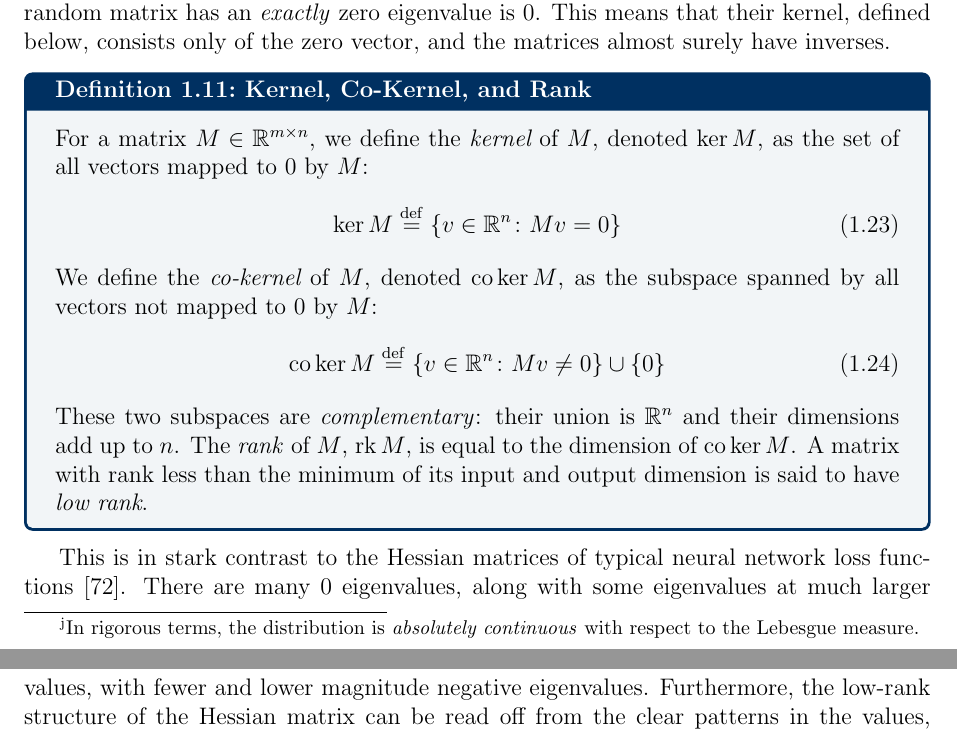
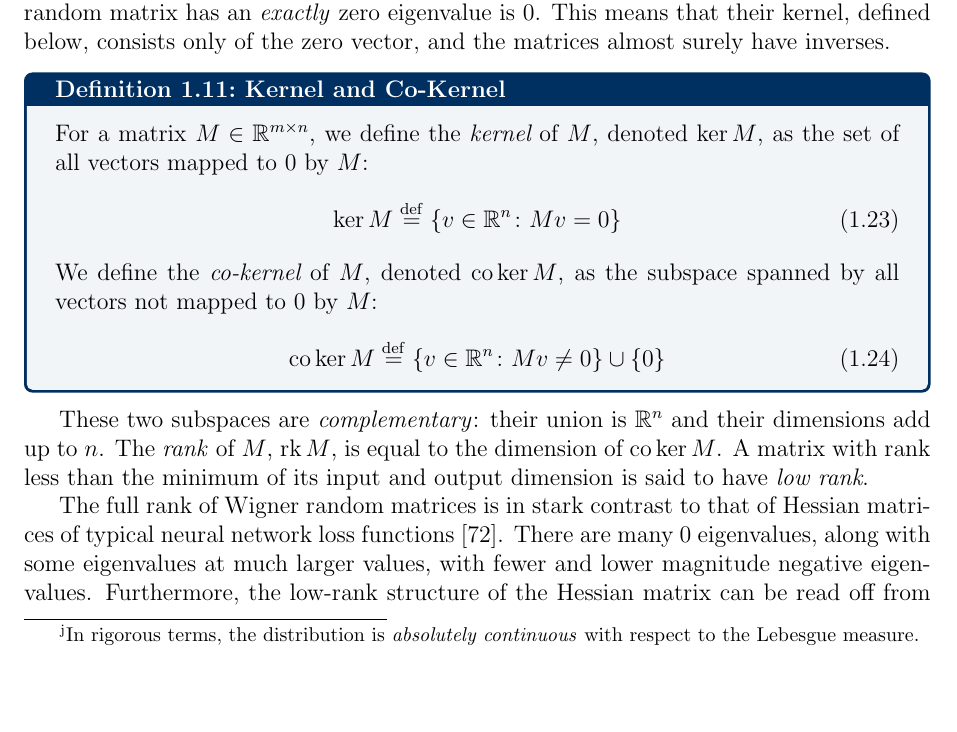
Before and after one commit to charlesfrye/thesis, a LaTeX thesis (thesis.tex, which reads chapters/chapter1/chapter1.tex): two parts of pages 25 and 26 of 93 before the commit and part of page 25 of 93 after it, the two joined at a grey line, cut so that both start at the same text, the shorter picture padded with empty space. Compiled offline with pdfLaTeX.

Commit message:
splits def'n of rank out from ker/coker for spacing

```diff
--- a/chapters/chapter1/chapter1.tex
+++ b/chapters/chapter1/chapter1.tex
@@ -1002,7 +1002,7 @@ zero eigenvalue is $0$.
 This means that their kernel, defined below, consists only of the zero vector,
 and the matrices almost surely have inverses.
 
-\begin{definition}{Kernel, Co-Kernel, and Rank}{kernel}
+\begin{definition}{Kernel and Co-Kernel}{kernel}
 	For a matrix $M\in\R^{m\times n}$,
 	we define the $\emph{kernel}$ of $M$,
 	denoted $\ker M$,
@@ -1016,6 +1016,8 @@ and the matrices almost surely have inverses.
 	\begin{equation}\equationlabel{def-coker}
 		\co\ker M \defeq \Set{v \in \R^n \suchthat Mv \neq 0} \cup \Set{0}
 	\end{equation}
+\end{definition}
+
 These two subspaces are \emph{complementary}:
 their union is $\R^n$
 and their dimensions add up to $n$.
@@ -1024,9 +1026,9 @@ and the matrices almost surely have inverses.
 A matrix with rank less than the minimum
 of its input and output dimension
 is said to have \emph{low rank}.
-\end{definition}
 
-This is in stark contrast to the Hessian matrices
+The full rank of Wigner random matrices
+is in stark contrast to that of Hessian matrices
 of typical neural network loss functions~\cite{sagun2017}.
 There are many $0$ eigenvalues,
 along with some eigenvalues at much larger values,
```
Lines whose indentation alone changed are shown as unchanged.
